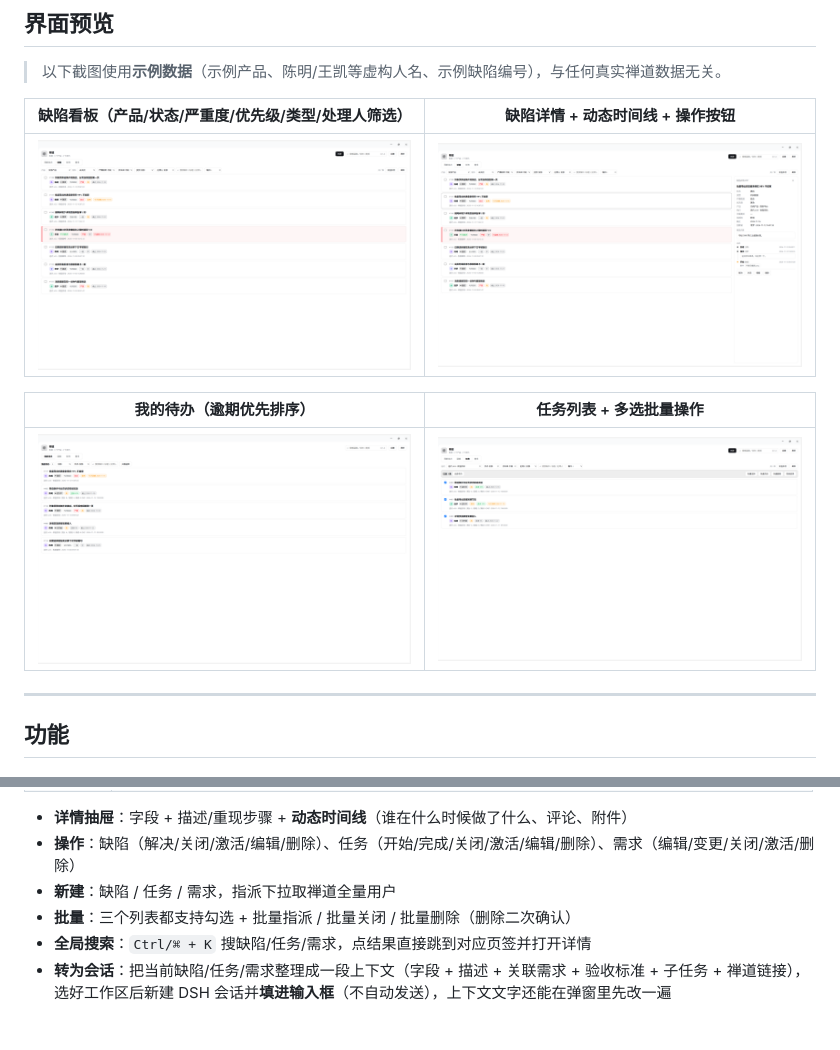
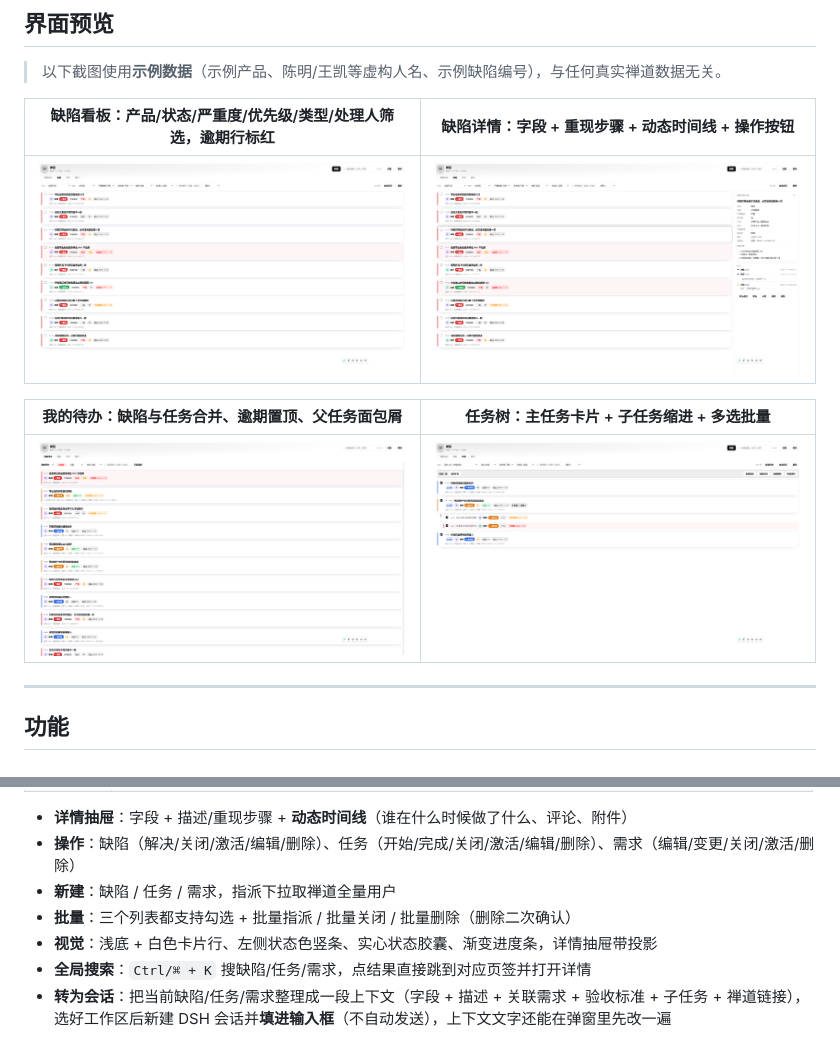
Before and after one commit to qq304379685/dsh-zentao-dashboard-x, a Markdown page: README.md, 2 parts joined by grey strips. GitHub-like rendering; pictures changed too: assets/screenshot-1.png, assets/screenshot-2.png, assets/screenshot-3.png.

```diff
--- a/README.md
+++ b/README.md
@@ -12,11 +12,11 @@
 
 > 以下截图使用**示例数据**（示例产品、陈明/王凯等虚构人名、示例缺陷编号），与任何真实禅道数据无关。
 
-| 缺陷看板（产品/状态/严重度/优先级/类型/处理人筛选） | 缺陷详情 + 动态时间线 + 操作按钮 |
+| 缺陷看板：产品/状态/严重度/优先级/类型/处理人筛选，逾期行标红 | 缺陷详情：字段 + 重现步骤 + 动态时间线 + 操作按钮 |
 | --- | --- |
 | ![缺陷看板](assets/screenshot-1.png) | ![缺陷详情](assets/screenshot-2.png) |
 
-| 我的待办（逾期优先排序） | 任务列表 + 多选批量操作 |
+| 我的待办：缺陷与任务合并、逾期置顶、父任务面包屑 | 任务树：主任务卡片 + 子任务缩进 + 多选批量 |
 | --- | --- |
 | ![我的待办](assets/screenshot-3.png) | ![任务批量](assets/screenshot-4.png) |
 
@@ -37,6 +37,7 @@
 - **操作**：缺陷（解决/关闭/激活/编辑/删除）、任务（开始/完成/关闭/激活/编辑/删除）、需求（编辑/变更/关闭/激活/删除）
 - **新建**：缺陷 / 任务 / 需求，指派下拉取禅道全量用户
 - **批量**：三个列表都支持勾选 + 批量指派 / 批量关闭 / 批量删除（删除二次确认）
+- **视觉**：浅底 + 白色卡片行、左侧状态色竖条、实心状态胶囊、渐变进度条，详情抽屉带投影
 - **全局搜索**：`Ctrl/⌘ + K` 搜缺陷/任务/需求，点结果直接跳到对应页签并打开详情
 - **转为会话**：把当前缺陷/任务/需求整理成一段上下文（字段 + 描述 + 关联需求 + 验收标准 + 子任务 + 禅道链接），选好工作区后新建 DSH 会话并**填进输入框**（不自动发送），上下文文字还能在弹窗里先改一遍
 
```
Also changed, not shown: 3 other files.
